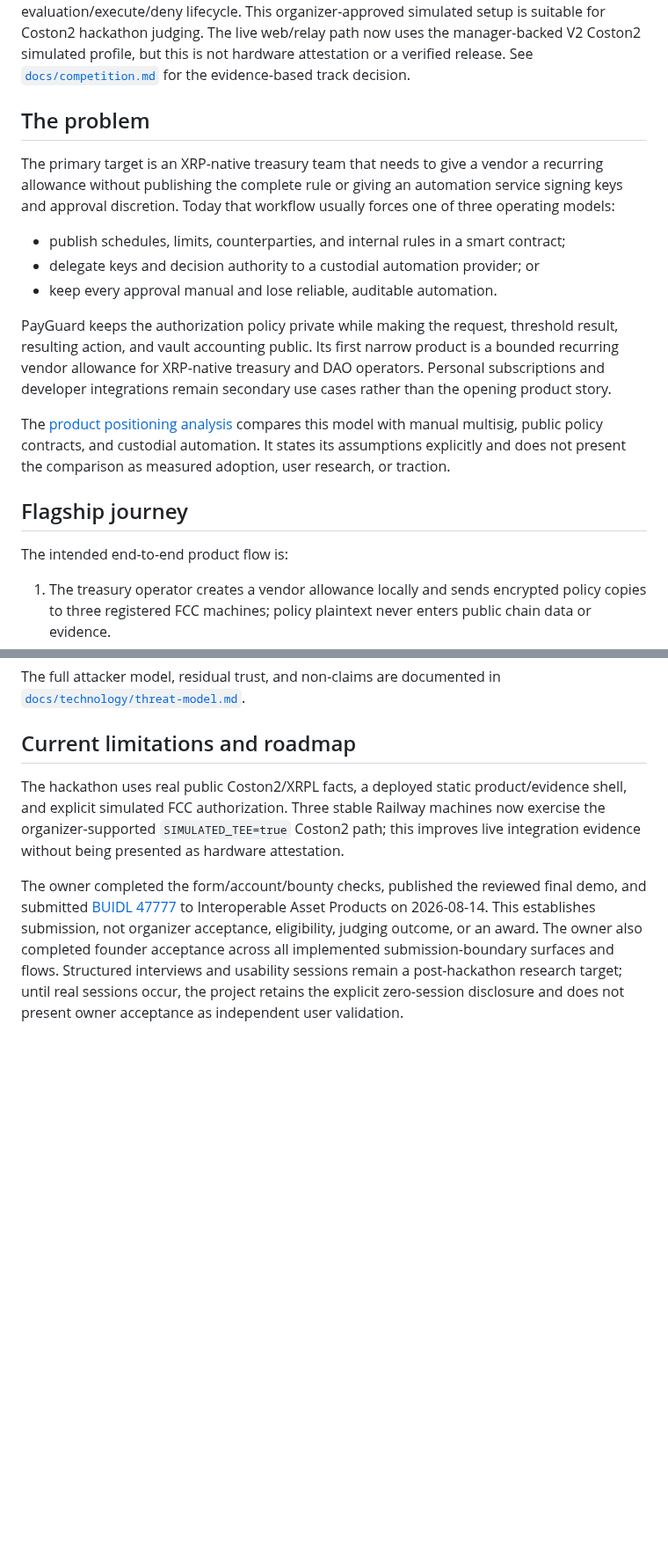
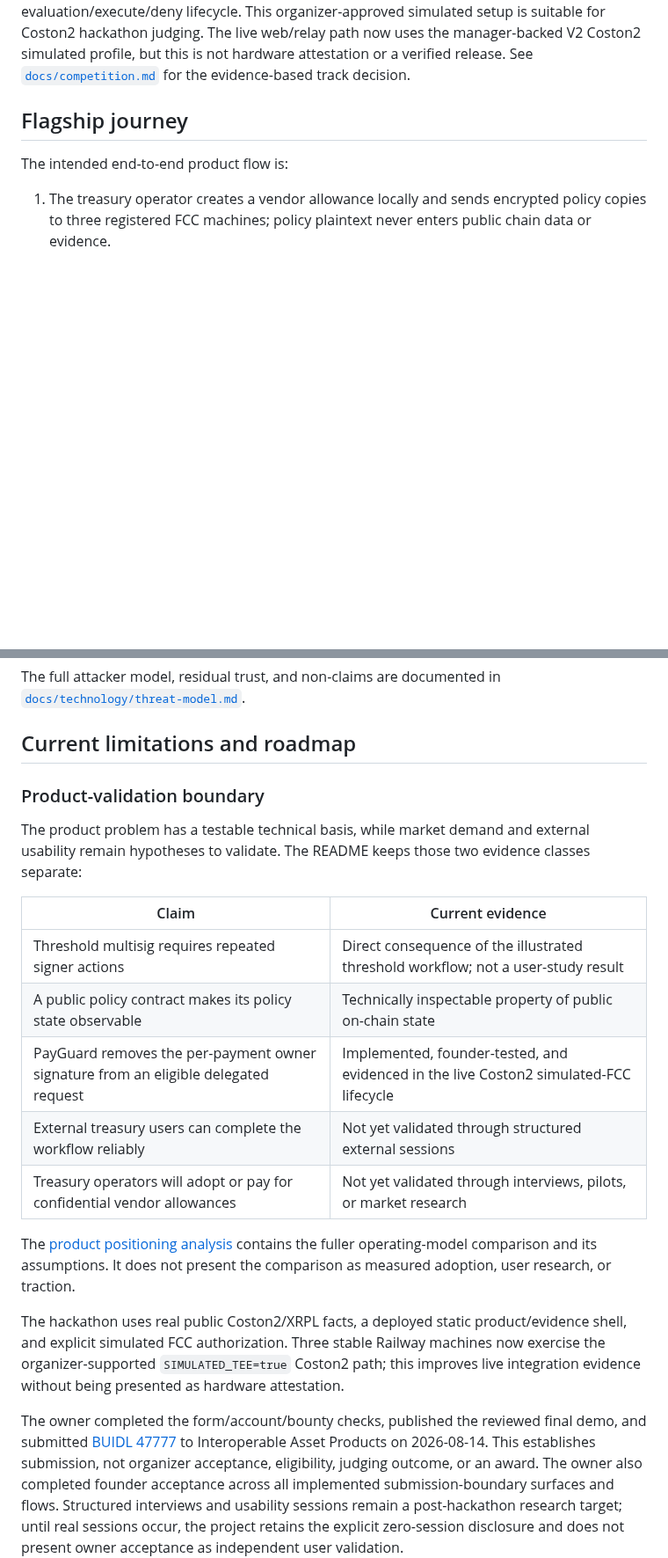
Before and after one commit to minhleeee123/xrp-payguard, a Markdown page: README.md, 2 parts joined by grey strips. Shown at 88% size. Drawn GitHub-style; blank space fills up the shorter version.

```diff
--- a/README.md
+++ b/README.md
@@ -153,29 +182,6 @@ Coston2 simulated profile, but this is not hardware attestation or a verified
 release. See
 [`docs/competition.md`](docs/competition.md) for the evidence-based track
 decision.
-
-## The problem
-
-The primary target is an XRP-native treasury team that needs to give a vendor a
-recurring allowance without publishing the complete rule or giving an
-automation service signing keys and approval discretion. Today that workflow
-usually forces one of three operating models:
-
-- publish schedules, limits, counterparties, and internal rules in a smart
-  contract;
-- delegate keys and decision authority to a custodial automation provider; or
-- keep every approval manual and lose reliable, auditable automation.
-
-PayGuard keeps the authorization policy private while making the request,
-threshold result, resulting action, and vault accounting public. Its first
-narrow product is a bounded recurring vendor allowance for XRP-native treasury
-and DAO operators. Personal subscriptions and developer integrations remain
-secondary use cases rather than the opening product story.
-
-The [product positioning analysis](docs/product/competitive-analysis.md)
-compares this model with manual multisig, public policy contracts, and
-custodial automation. It states its assumptions explicitly and does not present
-the comparison as measured adoption, user research, or traction.
 
 ## Flagship journey
 
@@ -567,6 +573,24 @@ The full attacker model, residual trust, and non-claims are documented in
 
 ## Current limitations and roadmap
 
+### Product-validation boundary
+
+The product problem has a testable technical basis, while market demand and
+external usability remain hypotheses to validate. The README keeps those two
+evidence classes separate:
+
+| Claim | Current evidence |
+| --- | --- |
+| Threshold multisig requires repeated signer actions | Direct consequence of the illustrated threshold workflow; not a user-study result |
+| A public policy contract makes its policy state observable | Technically inspectable property of public on-chain state |
+| PayGuard removes the per-payment owner signature from an eligible delegated request | Implemented, founder-tested, and evidenced in the live Coston2 simulated-FCC lifecycle |
+| External treasury users can complete the workflow reliably | Not yet validated through structured external sessions |
+| Treasury operators will adopt or pay for confidential vendor allowances | Not yet validated through interviews, pilots, or market research |
+
+The [product positioning analysis](docs/product/competitive-analysis.md)
+contains the fuller operating-model comparison and its assumptions. It does
+not present the comparison as measured adoption, user research, or traction.
+
 The hackathon uses real public Coston2/XRPL facts, a deployed static
 product/evidence shell, and explicit simulated FCC authorization. Three stable
 Railway machines now exercise the organizer-supported `SIMULATED_TEE=true`
```
Also changed, not shown: other parts of README.md (+70 -41 lines).
